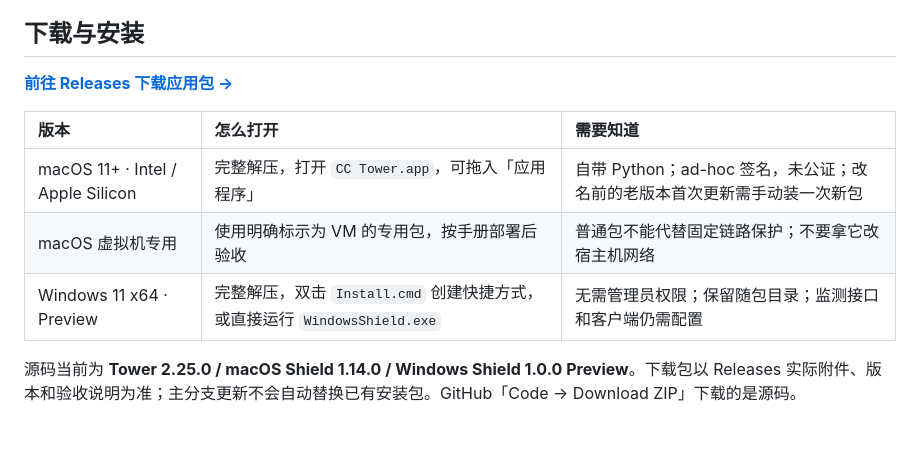
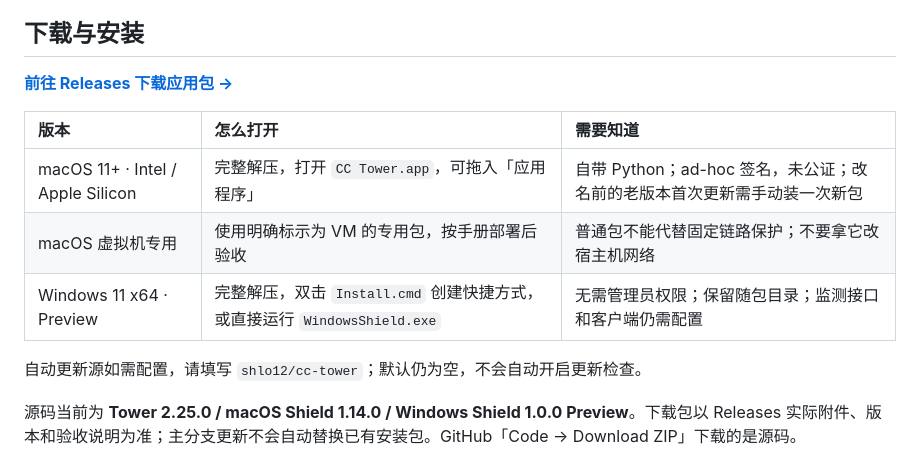
Before and after one commit to shlo12/claude-tower, a Markdown page: README.md, the part around one of its changes. Rendered like a GitHub page; blank space fills up the shorter version.

Commit message:
Update canonical repository links to cc-tower

```diff
--- a/README.md
+++ b/README.md
@@ -113,6 +113,8 @@
 | macOS 11+ · Intel / Apple Silicon | 完整解压，打开 `CC Tower.app`，可拖入「应用程序」 | 自带 Python；ad-hoc 签名，未公证；改名前的老版本首次更新需手动装一次新包 |
 | macOS 虚拟机专用 | 使用明确标示为 VM 的专用包，按手册部署后验收 | 普通包不能代替固定链路保护；不要拿它改宿主机网络 |
 | Windows 11 x64 · Preview | 完整解压，双击 `Install.cmd` 创建快捷方式，或直接运行 `WindowsShield.exe` | 无需管理员权限；保留随包目录；监测接口和客户端仍需配置 |
+
+自动更新源如需配置，请填写 `shlo12/cc-tower`；默认仍为空，不会自动开启更新检查。
 
 源码当前为 **Tower 2.25.0 / macOS Shield 1.14.0 / Windows Shield 1.0.0 Preview**。下载包以 Releases 实际附件、版本和验收说明为准；主分支更新不会自动替换已有安装包。GitHub「Code → Download ZIP」下载的是源码。
 
```
Also changed, not shown: other parts of README.md (+4 -4 lines), PUBLISHING.md (+4 -0 lines).
